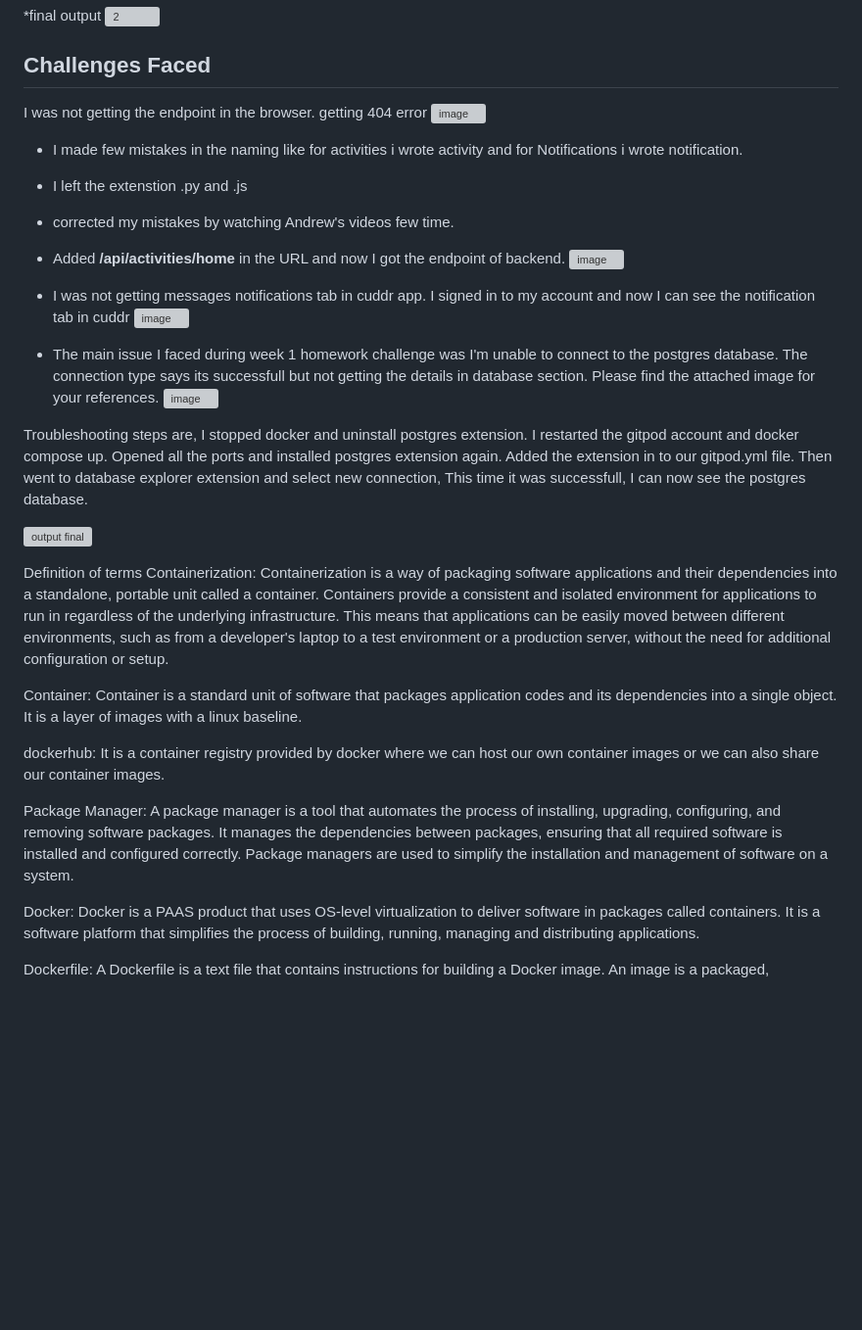
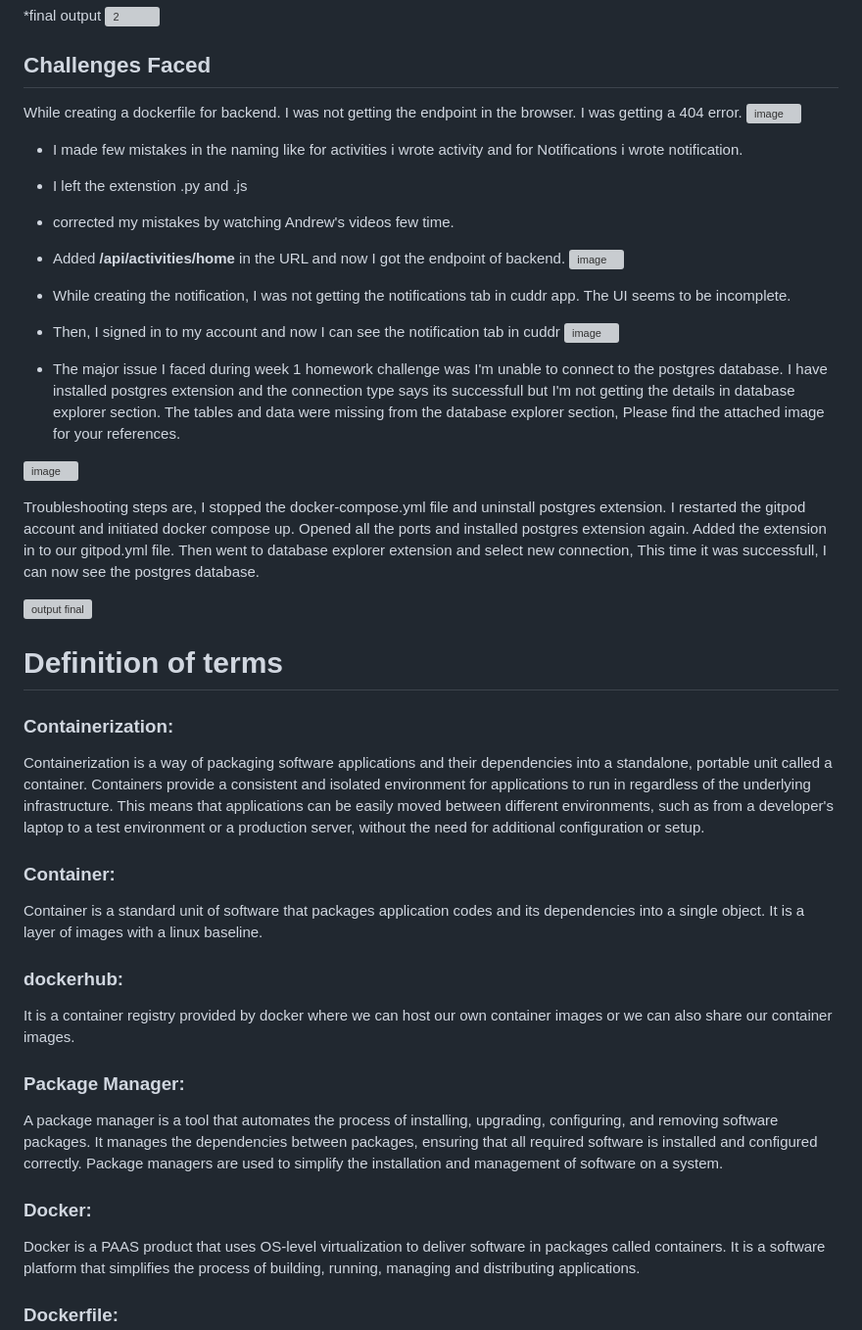
Before and after one commit to Manoj866733/aws-bootcamp-cruddur-2023, a Markdown page: journal/week1.md, the part around the change. Shown at 98% size. GitHub-like rendering; blank space fills up the shorter version; grey boxes are pictures that could not be loaded.

```diff
--- a/journal/week1.md
+++ b/journal/week1.md
@@ -168,7 +168,7 @@ Then added a command to confirm the client for postgres.
 
 ## Challenges Faced
 
-I was not getting the endpoint in the browser. getting 404 error
+While creating a dockerfile for backend. I was not getting the endpoint in the browser. I was getting a 404 error.
 ![image](https://user-images.githubusercontent.com/100923201/222443147-f10724a0-861b-4421-98df-f26a4dad1955.png)
 
 * I made few mistakes in the naming like for activities i wrote activity and for Notifications i wrote notification.
@@ -177,34 +177,39 @@ I was not getting the endpoint in the browser. getting 404 error
 * Added **/api/activities/home** in the URL and now I got the endpoint of backend.
 ![image](https://user-images.githubusercontent.com/100923201/222443444-6fd55c67-1d89-44d9-8a64-9f189e0af27b.png)
 
-* I was not getting messages notifications tab in cuddr app.
-I signed in to my account and now I can see the notification tab in cuddr
+* While creating the notification, I was not getting the notifications tab in cuddr app. The UI seems to be incomplete.
+* Then, I signed in to my account and now I can see the notification tab in cuddr
 ![image](https://user-images.githubusercontent.com/100923201/222444633-a2911861-b402-43ff-8cef-22cf96ca8da7.png)
 
 
-* The main issue I faced during week 1 homework challenge was I'm unable to connect to the postgres database. The connection type says its successfull but not getting the details in database section. Please find the attached image for your references.
+* The major issue I faced during week 1 homework challenge was I'm unable to connect to the postgres database. I have installed postgres extension and the connection type says its successfull but I'm not getting the details in database explorer section. The tables and data were missing from the database explorer section,
+Please find the attached image for your references.
+
 ![image](https://user-images.githubusercontent.com/100923201/222445423-70d4abb8-5bd1-4386-b642-c45f019d6c93.png)
 
-Troubleshooting steps are, I stopped docker and uninstall postgres extension. I restarted the gitpod account and docker compose up. Opened all the ports and installed postgres extension again. Added the extension in to our gitpod.yml file. Then went to database explorer extension and select new connection, This time it was successfull, I can now see the postgres database.
+
+Troubleshooting steps are, I stopped the docker-compose.yml file and uninstall postgres extension. I restarted the gitpod account and initiated docker compose up. Opened all the ports and installed postgres extension again. Added the extension in to our gitpod.yml file. Then went to database explorer extension and select new connection, This time it was successfull, I can now see the postgres database.
 
 ![output final](https://user-images.githubusercontent.com/100923201/222446826-edd46132-0c64-404a-b6c3-2bc756e10756.jpg)
 
 
-Definition of terms
-Containerization:
+
+
+# Definition of terms #
+### Containerization: ###
 Containerization is a way of packaging software applications and their dependencies into a standalone, portable unit called a container. Containers provide a consistent and isolated environment for applications to run in regardless of the underlying infrastructure. This means that applications can be easily moved between different environments, such as from a developer's laptop to a test environment or a production server, without the need for additional configuration or setup.
 
-Container:
+### Container: ###
 Container is a standard unit of software that packages application codes and its dependencies into a single object. It is a layer of images with a linux baseline.
 
-dockerhub:
+### dockerhub: ###
 It is a container registry provided by docker where we can host our own container images or we can also share our container images.
 
-Package Manager:
+### Package Manager: ###
 A package manager is a tool that automates the process of installing, upgrading, configuring, and removing software packages. It manages the dependencies between packages, ensuring that all required software is installed and configured correctly. Package managers are used to simplify the installation and management of software on a system.
 
-Docker:
+### Docker: ###
 Docker is a PAAS product that uses OS-level virtualization to deliver software in packages called containers. It is a software platform that simplifies the process of building, running, managing and distributing applications.
 
-Dockerfile:
+### Dockerfile: ###
 A Dockerfile is a text file that contains instructions for building a Docker image. An image is a packaged, standalone executable software package that includes everything needed to run an application, including the application code, libraries, and other dependencies. The Dockerfile provides a set of instructions for the Docker engine to create an image. It contains information such as what base image to use, what software packages to install, what files to copy into the image, and what commands to run. The Dockerfile can also set environment variables and define other configuration options. Once the Dockerfile is created, it can be used to build an image using the Docker build command. The resulting image can then be used to create and run containers that contain the application. Overall, a Dockerfile is a way to automate the creation of Docker images, making it easier to manage and deploy applications in containers.
```
